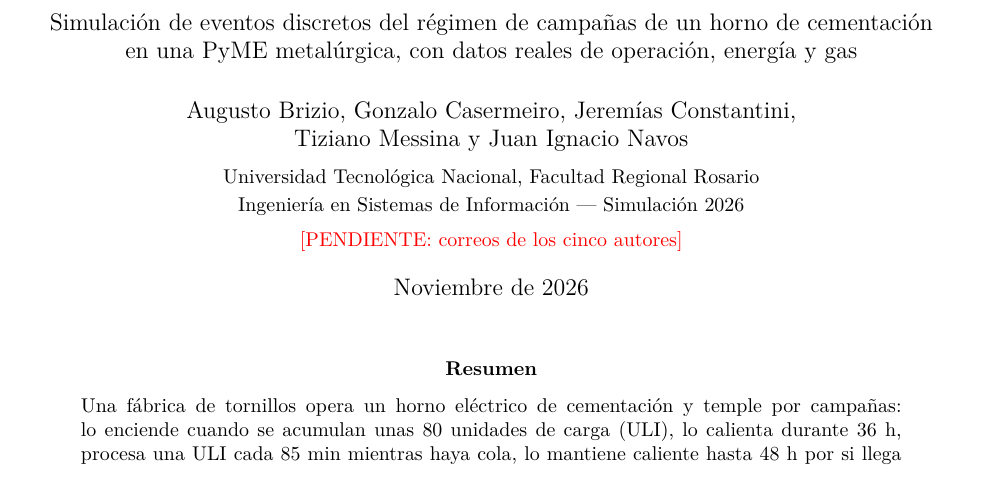
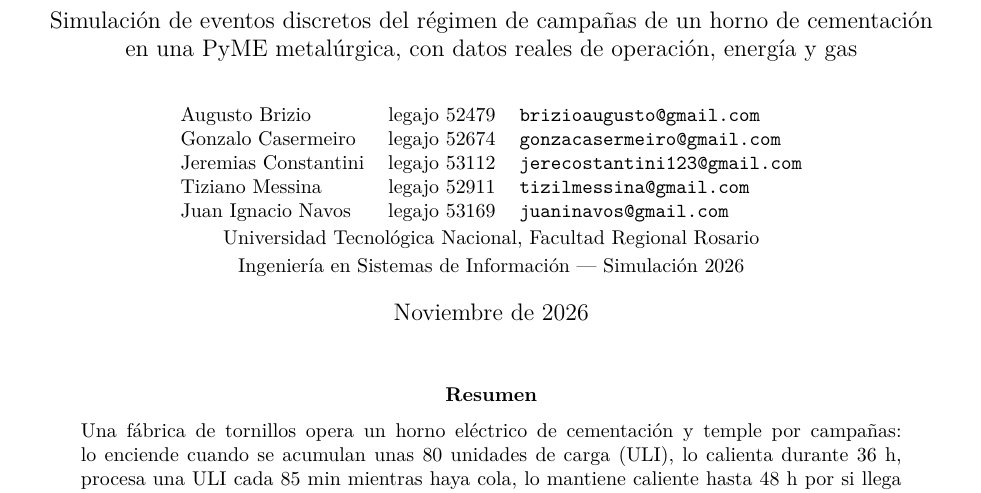
Before and after one commit to JuanBonadeo/utn_brain, a LaTeX paper (materias/SIM/entregables/TPI/caser/informe/tpi-caser.tex): part of page 1 of 10, cut so that both start at the same text. Compiled offline with pdfLaTeX.

Commit message:
SIM: tpi caser — autores con legajo y correo en el paper
Co-Authored-By: Claude Opus 5.5 <noreply@anthropic.com>

```diff
--- a/materias/SIM/entregables/TPI/caser/informe/tpi-caser.tex
+++ b/materias/SIM/entregables/TPI/caser/informe/tpi-caser.tex
@@ -37,10 +37,16 @@
 \title{\textbf{¿Cuándo encender el horno?}\\[0.3em]
 \large Simulación de eventos discretos del régimen de campañas de un horno de cementación\\
 en una PyME metalúrgica, con datos reales de operación, energía y gas}
-\author{Augusto Brizio, Gonzalo Casermeiro, Jeremías Constantini,\\ Tiziano Messina y Juan Ignacio Navos\\[0.4em]
+\author{\small
+\begin{tabular}{@{}l l l@{}}
+Augusto Brizio & legajo 52479 & \texttt{brizioaugusto@gmail.com} \\
+Gonzalo Casermeiro & legajo 52674 & \texttt{gonzacasermeiro@gmail.com} \\
+Jeremias Constantini & legajo 53112 & \texttt{jerecostantini123@gmail.com} \\
+Tiziano Messina & legajo 52911 & \texttt{tizilmessina@gmail.com} \\
+Juan Ignacio Navos & legajo 53169 & \texttt{juaninavos@gmail.com} \\
+\end{tabular}\\[0.6em]
 \small Universidad Tecnológica Nacional, Facultad Regional Rosario\\
-\small Ingeniería en Sistemas de Información --- Simulación 2026\\[0.3em]
-\small \pendiente{correos de los cinco autores}}
+\small Ingeniería en Sistemas de Información --- Simulación 2026}
 \date{Noviembre de 2026}
 
 \begin{document}
```
Also changed, not shown: materias/SIM/SIM.md (+1 -1 lines), materias/SIM/entregables/TPI/caser/informe/tpi-caser.pdf, materias/SIM/estudio/tpi-caser/guia-tpi-caser.pdf, 1 other file.
